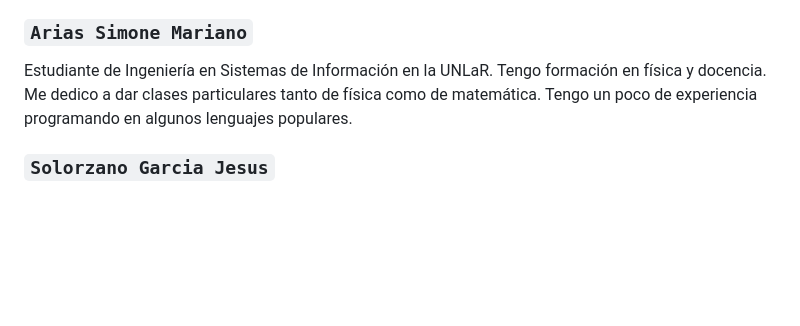
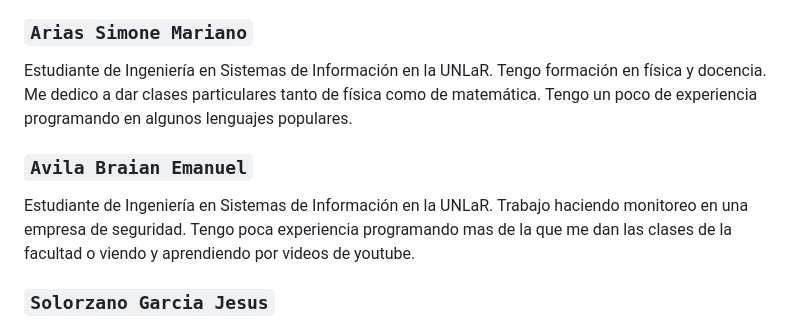
Before and after one commit to marias400/grupo_7_fraterno, a Markdown page: README.md, the part around the change. Drawn GitHub-style; blank space fills up the shorter version.

```diff
--- a/README.md
+++ b/README.md
@@ -24,6 +24,10 @@ Soy estudiante de Ingeniería en Sistemas de Información en la Universidad Naci
 
 Estudiante de Ingeniería en Sistemas de Información en la UNLaR. Tengo formación en física y docencia. Me dedico a dar clases particulares tanto de física como de matemática. Tengo un poco de experiencia programando en algunos lenguajes populares.
 
+### `Avila Braian Emanuel`
+
+Estudiante de Ingeniería en Sistemas de Información en la UNLaR. Trabajo haciendo monitoreo en una empresa de seguridad. Tengo poca experiencia programando mas de la que me dan las clases de la facultad o viendo y aprendiendo por videos de youtube.
+
 ### `Solorzano Garcia Jesus`
 
 Soy estudiante de Licenciatura en Sistemas con experiencia en soporte técnico. Actualmente estoy cursando la carrera de Licenciatura en Sistemas, donde voy adquiriendo conocimientos fundamentales en el desarrollo y mantenimiento de sistemas informáticos. Además, he trabajado como soporte técnico, brindando asistencia y soluciones tecnológicas a los usuarios.
```
